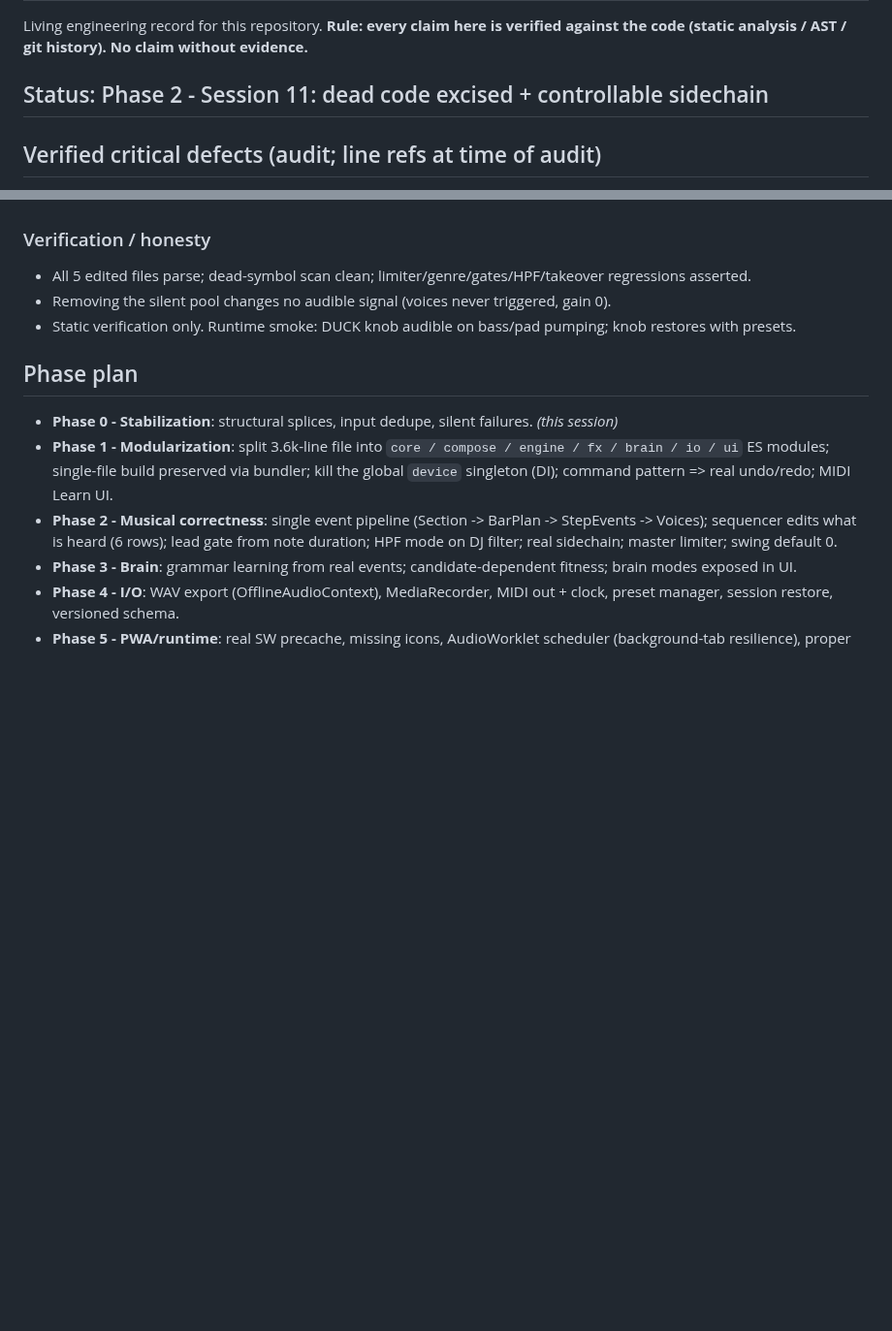
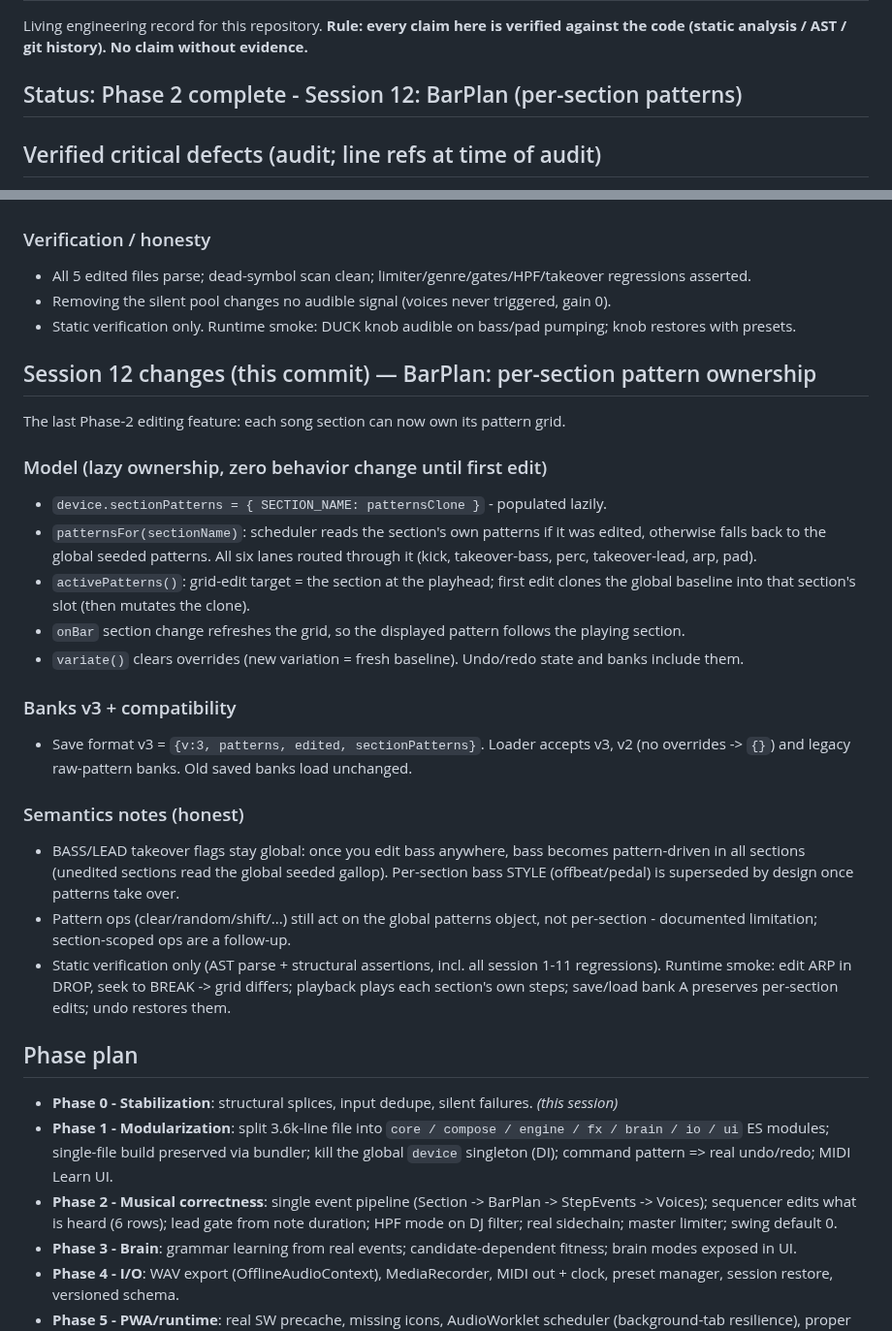
Before and after one commit to dudududi144-source/psy3-clean, a Markdown page: ENGINEERING.md, 2 parts joined by grey strips. Shown at 97% size. Drawn GitHub-style; blank space fills up the shorter version.

Commit message:
docs(session12): BarPlan model, banks v3 compat, semantics notes

```diff
--- a/ENGINEERING.md
+++ b/ENGINEERING.md
@@ -3,7 +3,7 @@
 Living engineering record for this repository. **Rule: every claim here is verified
 against the code (static analysis / AST / git history). No claim without evidence.**
 
-## Status: Phase 2 - Session 11: dead code excised + controllable sidechain
+## Status: Phase 2 complete - Session 12: BarPlan (per-section patterns)
 
 ## Verified critical defects (audit; line refs at time of audit)
 
@@ -332,6 +332,29 @@ Per-function cfg use/declaration matrix re-verified for all 10 voice functions (
 - Static verification only. Runtime smoke: DUCK knob audible on bass/pad pumping; knob restores with presets.
 
 
+## Session 12 changes (this commit) — BarPlan: per-section pattern ownership
+
+The last Phase-2 editing feature: each song section can now own its pattern grid.
+
+### Model (lazy ownership, zero behavior change until first edit)
+
+- `device.sectionPatterns = { SECTION_NAME: patternsClone }` - populated lazily.
+- `patternsFor(sectionName)`: scheduler reads the section's own patterns if it was edited, otherwise falls back to the global seeded patterns. All six lanes routed through it (kick, takeover-bass, perc, takeover-lead, arp, pad).
+- `activePatterns()`: grid-edit target = the section at the playhead; first edit clones the global baseline into that section's slot (then mutates the clone).
+- `onBar` section change refreshes the grid, so the displayed pattern follows the playing section.
+- `variate()` clears overrides (new variation = fresh baseline). Undo/redo state and banks include them.
+
+### Banks v3 + compatibility
+
+- Save format v3 = `{v:3, patterns, edited, sectionPatterns}`. Loader accepts v3, v2 (no overrides -> `{}`) and legacy raw-pattern banks. Old saved banks load unchanged.
+
+### Semantics notes (honest)
+
+- BASS/LEAD takeover flags stay global: once you edit bass anywhere, bass becomes pattern-driven in all sections (unedited sections read the global seeded gallop). Per-section bass STYLE (offbeat/pedal) is superseded by design once patterns take over.
+- Pattern ops (clear/random/shift/...) still act on the global patterns object, not per-section - documented limitation; section-scoped ops are a follow-up.
+- Static verification only (AST parse + structural assertions, incl. all session 1-11 regressions). Runtime smoke: edit ARP in DROP, seek to BREAK -> grid differs; playback plays each section's own steps; save/load bank A preserves per-section edits; undo restores them.
+
+
 ## Phase plan
 
 - **Phase 0 - Stabilization**: structural splices, input dedupe, silent failures. *(this session)*
```
